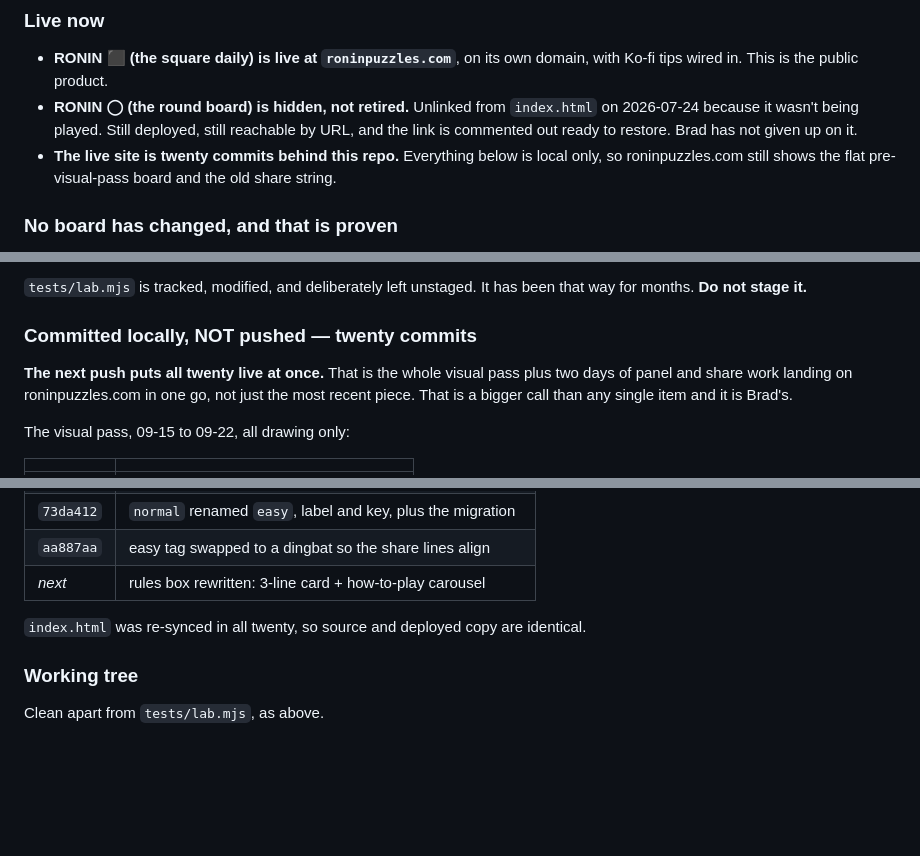
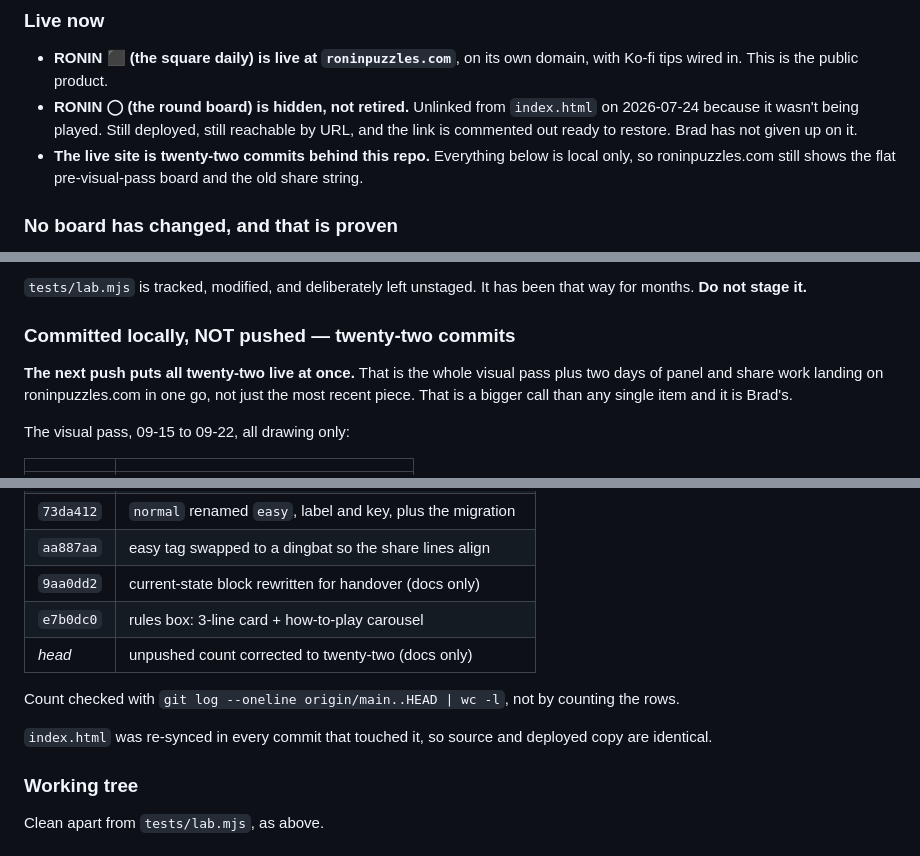
Before and after one commit to bradthecaveman/ronin-daily, a Markdown page: STATUS.md, 3 parts joined by grey strips. Rendered like a GitHub page; blank space fills up the shorter version.

```diff
--- a/STATUS.md
+++ b/STATUS.md
@@ -15,7 +15,7 @@ Read this block first. Everything below it is history, kept in full.
 - **RONIN ◯ (the round board) is hidden, not retired.** Unlinked from `index.html` on
   2026-07-24 because it wasn't being played. Still deployed, still reachable by URL, and the
   link is commented out ready to restore. Brad has not given up on it.
-- **The live site is twenty commits behind this repo.** Everything below is local only, so
+- **The live site is twenty-two commits behind this repo.** Everything below is local only, so
   roninpuzzles.com still shows the flat pre-visual-pass board and the old share string.
 
 ### No board has changed, and that is proven
@@ -53,9 +53,9 @@ repo and its own domain, `fivesgame.online`. What remains here is a **215-line s
 `tests/lab.mjs` is tracked, modified, and deliberately left unstaged. It has been that way for
 months. **Do not stage it.**
 
-### Committed locally, NOT pushed — twenty commits
-
-**The next push puts all twenty live at once.** That is the whole visual pass plus two days
+### Committed locally, NOT pushed — twenty-two commits
+
+**The next push puts all twenty-two live at once.** That is the whole visual pass plus two days
 of panel and share work landing on roninpuzzles.com in one go, not just the most recent piece.
 That is a bigger call than any single item and it is Brad's.
 
@@ -87,9 +87,14 @@ The design-audit fixes and panel work, 09-24 to 09-25:
 | `d50cd1a` | share string rewritten, gold square for a par run |
 | `73da412` | `normal` renamed `easy`, label and key, plus the migration |
 | `aa887aa` | easy tag swapped to a dingbat so the share lines align |
-| *next* | rules box rewritten: 3-line card + how-to-play carousel |
-
-`index.html` was re-synced in all twenty, so source and deployed copy are identical.
+| `9aa0dd2` | current-state block rewritten for handover (docs only) |
+| `e7b0dc0` | rules box: 3-line card + how-to-play carousel |
+| *head* | unpushed count corrected to twenty-two (docs only) |
+
+Count checked with `git log --oneline origin/main..HEAD | wc -l`, not by counting the rows.
+
+`index.html` was re-synced in every commit that touched it, so source and deployed copy
+are identical.
 
 ### Working tree
 
```
